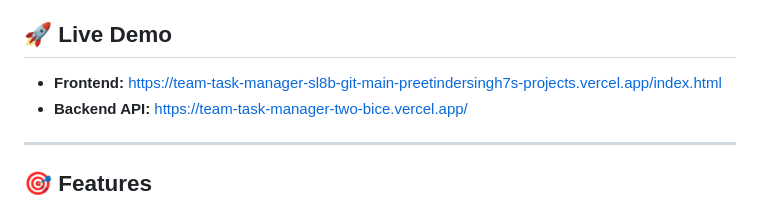
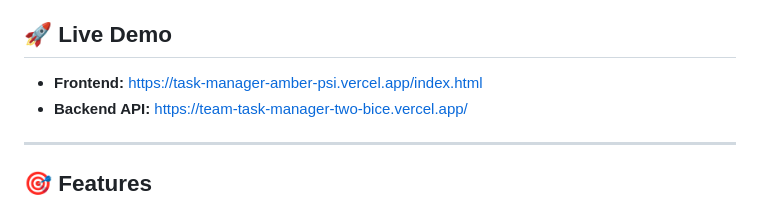
Before and after one commit to iamHarsh-1222/Task-Manager, a Markdown page: README.md, the part around the change. Drawn GitHub-style.

Commit message:
Update frontend demo link in README

```diff
--- a/README.md
+++ b/README.md
@@ -3,7 +3,7 @@
 A full-stack web application for managing projects and tasks with role-based access control (Admin/Member).
 
 ## 🚀 Live Demo
-- **Frontend:** https://team-task-manager-sl8b-git-main-preetindersingh7s-projects.vercel.app/index.html
+- **Frontend:** https://task-manager-amber-psi.vercel.app/index.html
 - **Backend API:** https://team-task-manager-two-bice.vercel.app/
 
 ---
```
